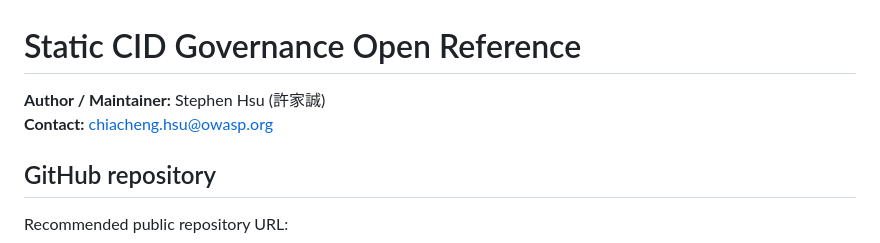
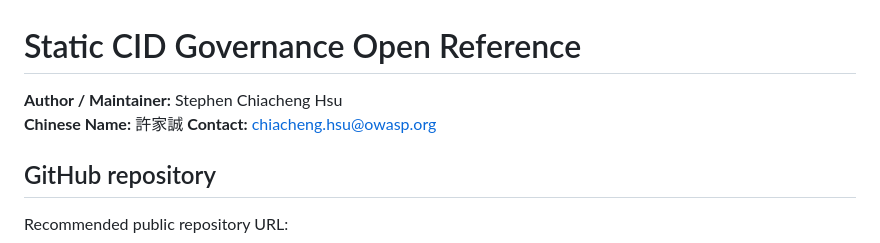
Before and after one commit to jiachengx/static-cid-governance-open-reference, a Markdown page: README.md, the part around the change. Rendered like a GitHub page.

Commit message:
Correct author name and add Chinese name
Updated author's name and added Chinese name.

```diff
--- a/README.md
+++ b/README.md
@@ -1,6 +1,7 @@
 # Static CID Governance Open Reference
 
-**Author / Maintainer:** Stephen Hsu (許家誠)
+**Author / Maintainer:** Stephen Chiacheng Hsu
+**Chinese Name:** 許家誠
 **Contact:** chiacheng.hsu@owasp.org
 ## GitHub repository
 
```
